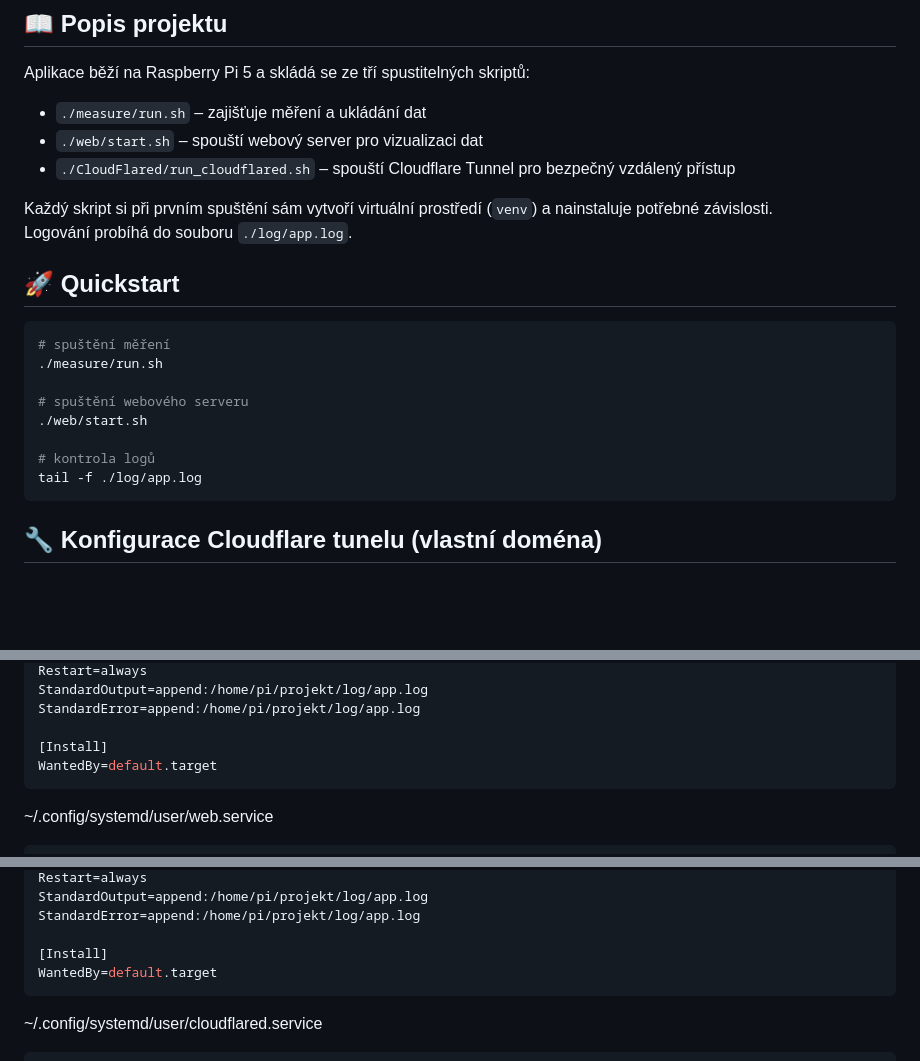
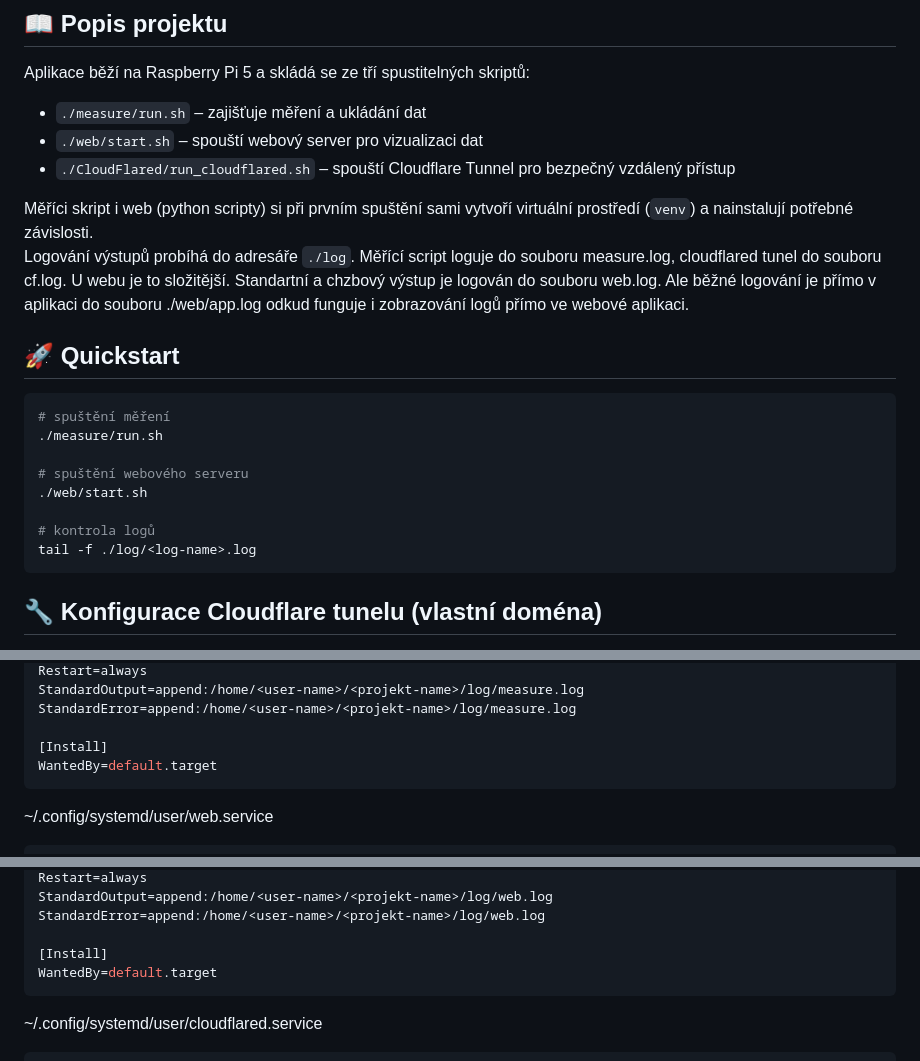
Before and after one commit to JanChaloupek/RaspberryPi_VytvarejChytraZarizeni_2stream, a Markdown page: README.md, 3 parts joined by grey strips. GitHub-like rendering; blank space fills up the shorter version.

````diff
--- a/README.md
+++ b/README.md
@@ -9,8 +9,8 @@ Aplikace běží na Raspberry Pi 5 a skládá se ze tří spustitelných skript
 - `./web/start.sh` – spouští webový server pro vizualizaci dat
 - `./CloudFlared/run_cloudflared.sh` – spouští Cloudflare Tunnel pro bezpečný vzdálený přístup
 
-Každý skript si při prvním spuštění sám vytvoří virtuální prostředí (`venv`) a nainstaluje potřebné závislosti.
-Logování probíhá do souboru `./log/app.log`.
+Měříci skript i web (python scripty) si při prvním spuštění sami vytvoří virtuální prostředí (`venv`) a nainstalují potřebné závislosti.
+Logování výstupů probíhá do adresáře `./log`. Měřící script loguje do souboru measure.log, cloudflared tunel do souboru cf.log. U webu je to složitější. Standartní a chzbový výstup je logován do souboru web.log. Ale běžné logování je přímo v aplikaci do souboru ./web/app.log odkud funguje i zobrazování logů přímo ve webové aplikaci.
 
 ## 🚀 Quickstart
 ```bash
@@ -21,7 +21,7 @@ Logování probíhá do souboru `./log/app.log`.
 ./web/start.sh
 
 # kontrola logů
-tail -f ./log/app.log
+tail -f ./log/<log-name>.log
 ```
 
 ## 🔧 Konfigurace Cloudflare tunelu (vlastní doména)
@@ -122,6 +123,6 @@ ExecStart=/home/pi/projekt/measure/run.sh
 Restart=always
-StandardOutput=append:/home/pi/projekt/log/app.log
-StandardError=append:/home/pi/projekt/log/app.log
+StandardOutput=append:/home/<user-name>/<projekt-name>/log/measure.log
+StandardError=append:/home/<user-name>/<projekt-name>/log/measure.log
 
 [Install]
 WantedBy=default.target
@@ -140,6 +141,6 @@ ExecStart=/home/pi/projekt/web/start.sh
 Restart=always
-StandardOutput=append:/home/pi/projekt/log/app.log
-StandardError=append:/home/pi/projekt/log/app.log
+StandardOutput=append:/home/<user-name>/<projekt-name>/log/web.log
+StandardError=append:/home/<user-name>/<projekt-name>/log/web.log
 
 [Install]
 WantedBy=default.target
````
Also changed, not shown: other parts of README.md (+27 -26 lines).
